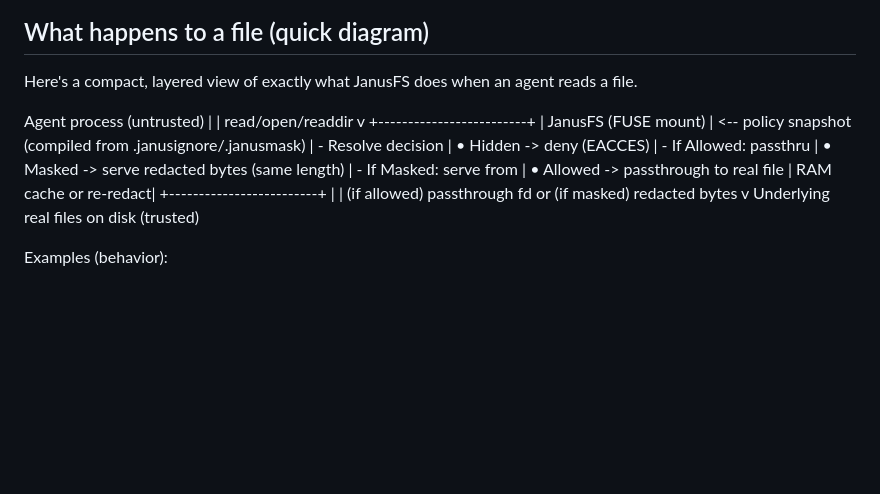
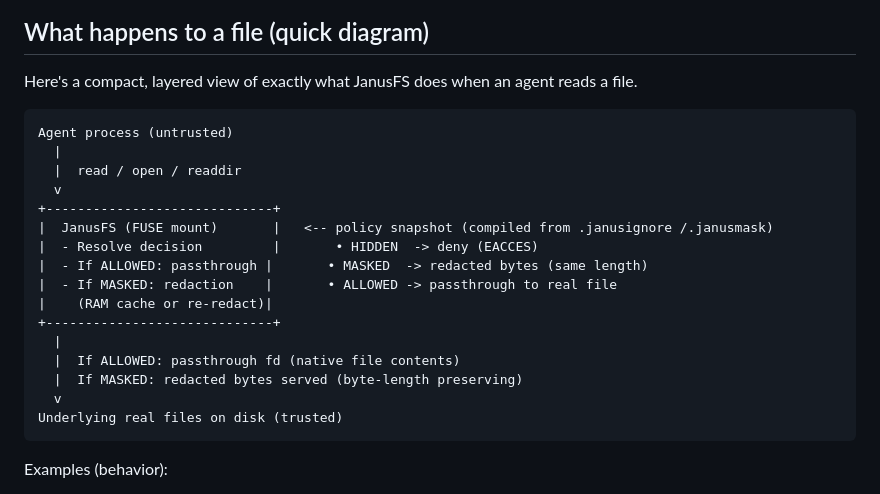
Before and after one commit to sarathsp06/janusfs, a Markdown page: README.md, the part around the change. Drawn GitHub-style; blank space fills up the shorter version.

Commit message:
docs: clarify file-flow diagram with readable ASCII code block

````diff
--- a/README.md
+++ b/README.md
@@ -59,21 +59,24 @@ Janus watches doors and thresholds — places where context changes. The reposit
 
 Here's a compact, layered view of exactly what JanusFS does when an agent reads a file.
 
+```text
 Agent process (untrusted)
   |
-  |  read/open/readdir
+  |  read / open / readdir
   v
-+-------------------------+
-| JanusFS (FUSE mount)    |  <-- policy snapshot (compiled from .janusignore/.janusmask)
-|  - Resolve decision     |     • Hidden  -> deny (EACCES)
-|  - If Allowed: passthru |     • Masked  -> serve redacted bytes (same length)
-|  - If Masked: serve from |     • Allowed -> passthrough to real file
-|    RAM cache or re-redact|
-+-------------------------+
++-----------------------------+
+|  JanusFS (FUSE mount)       |   <-- policy snapshot (compiled from .janusignore /.janusmask)
+|  - Resolve decision         |       • HIDDEN  -> deny (EACCES)
+|  - If ALLOWED: passthrough |       • MASKED  -> redacted bytes (same length)
+|  - If MASKED: redaction    |       • ALLOWED -> passthrough to real file
+|    (RAM cache or re-redact)|
++-----------------------------+
   |
-  |  (if allowed) passthrough fd or (if masked) redacted bytes
+  |  If ALLOWED: passthrough fd (native file contents)
+  |  If MASKED: redacted bytes served (byte-length preserving)
   v
 Underlying real files on disk (trusted)
+```
 
 Examples (behavior):
 
````
